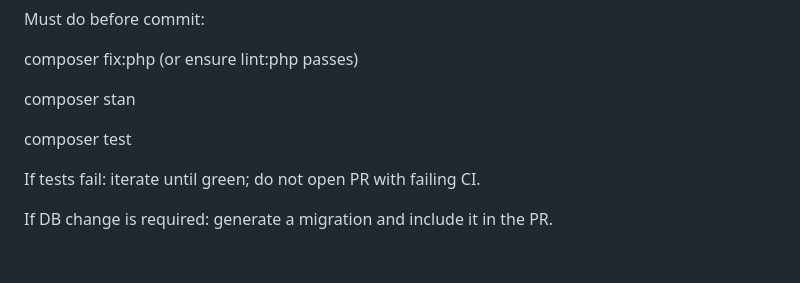
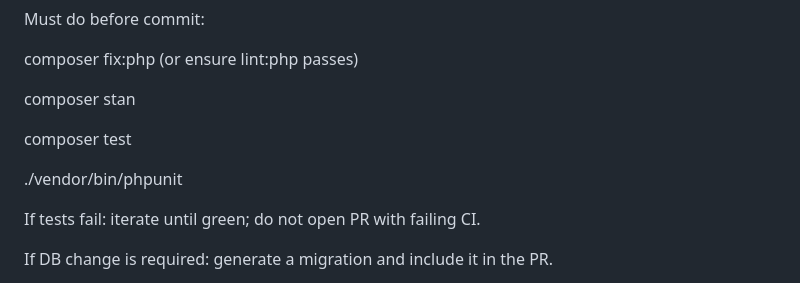
Before and after one commit to DesireOn/cleanwhiskers, a Markdown page: AGENTS.MD, the part around the change. Rendered like a GitHub page; blank space fills up the shorter version.

```diff
--- a/AGENTS.MD
+++ b/AGENTS.MD
@@ -202,6 +202,8 @@ composer stan
 
 composer test
 
+./vendor/bin/phpunit
+
 If tests fail: iterate until green; do not open PR with failing CI.
 
 If DB change is required: generate a migration and include it in the PR.
```
